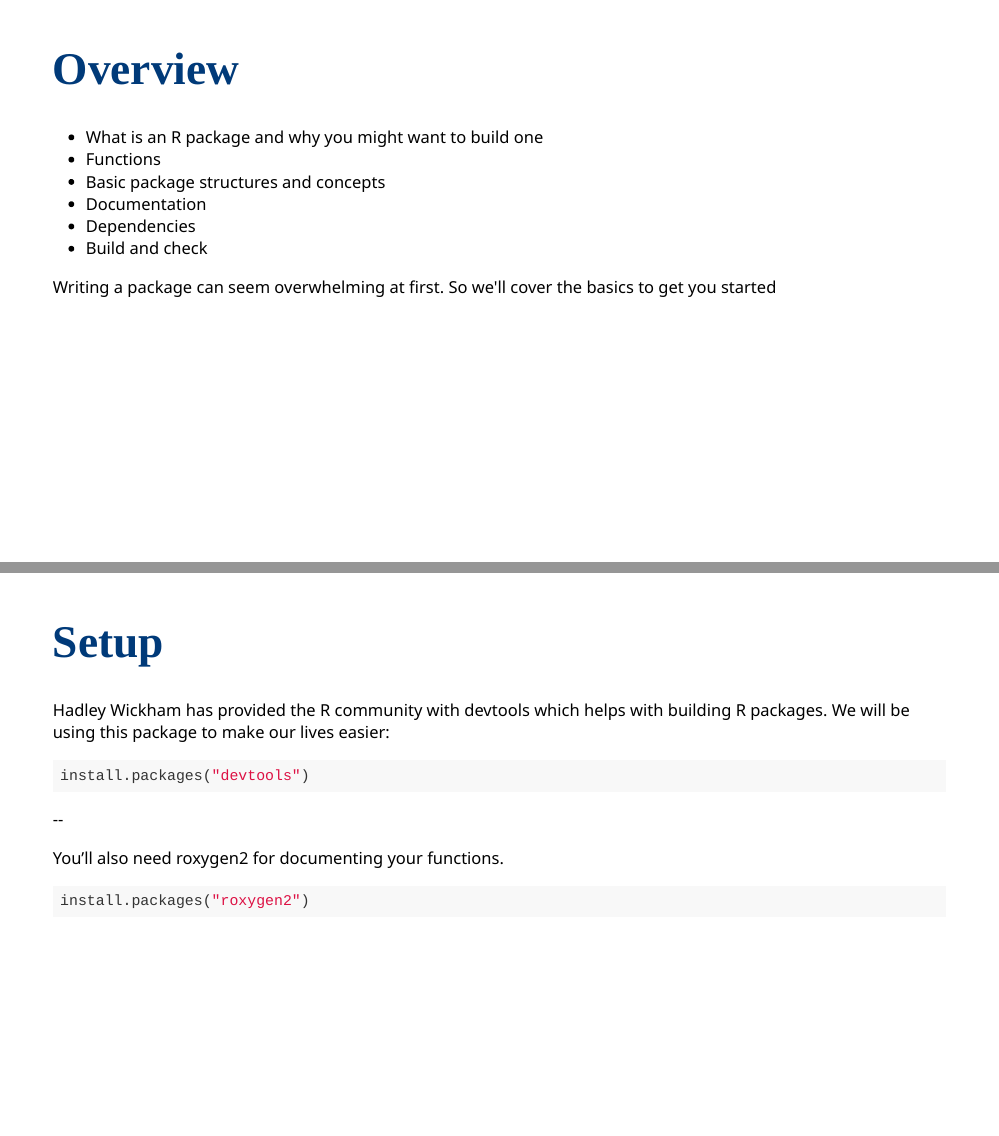
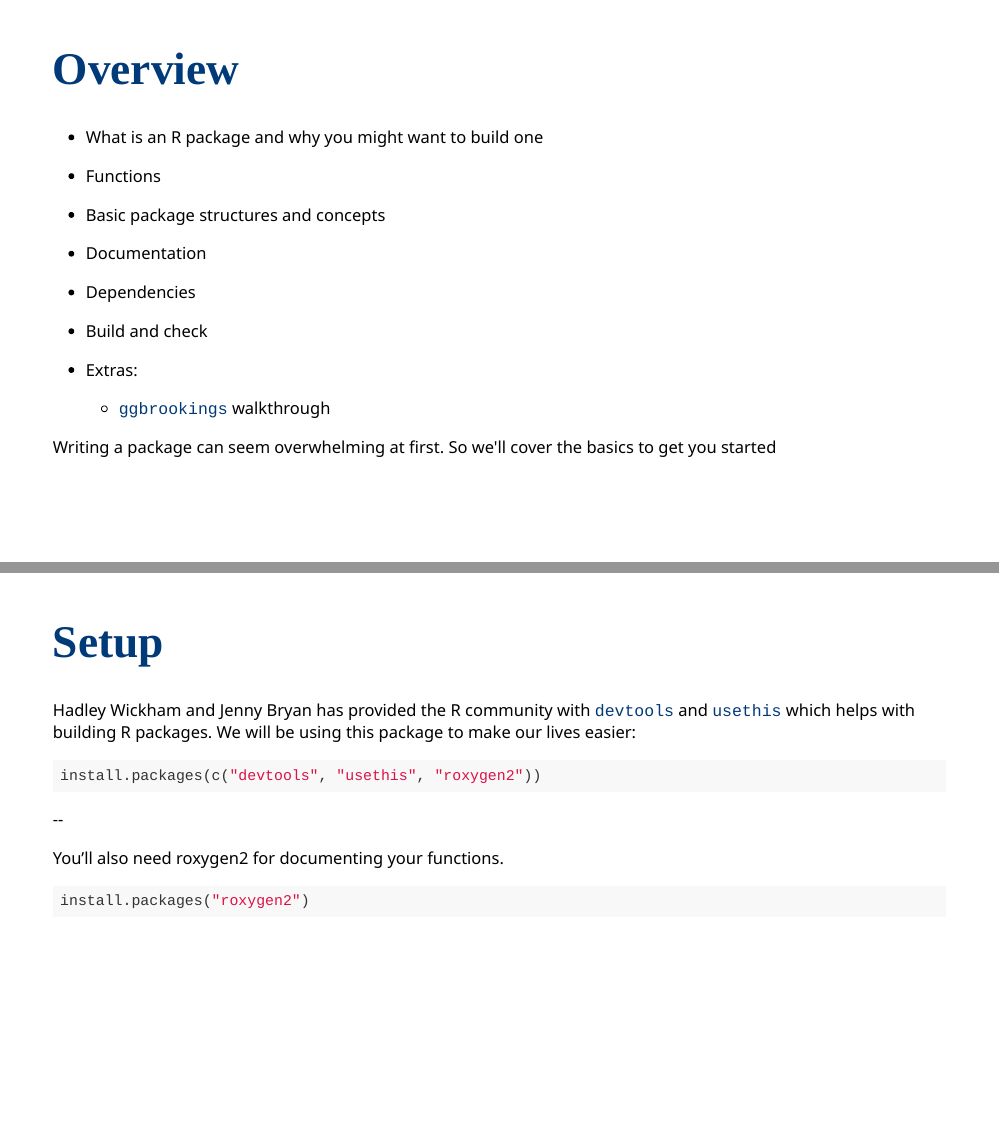
Before and after one commit to malcalakovalski/rpkgs, an R Markdown document (index.Rmd): pages 2 and 5 of 19, joined at a grey line. The pictures show the slides in the output file index.html that the author committed with the source; the slides are laid out offline by our stand-in for remark.js, each with all of its steps uncovered, in fonts that may differ from those the slides ask for, and without slide numbers, shadows or browser add-ons.

Commit message:
Edited slides

````diff
--- a/index.Rmd
+++ b/index.Rmd
@@ -35,14 +35,25 @@ style_duo_accent(
 
 # Overview
 
-- What is an R package and why you might want to build one
-- Functions
-- Basic package structures and concepts
-- Documentation
-- Dependencies
-- Build and check
++ What is an R package and why you might want to build one
+
++ Functions
+
++ Basic package structures and concepts
+
++ Documentation
+
++ Dependencies
+
++ Build and check
 
 --
+
++ Extras:
+
+    + `ggbrookings` walkthrough
+
+
 
 Writing a package can seem overwhelming at first. So we'll cover the basics to get you started
 
@@ -102,9 +113,9 @@ these should be notes
 
 # Setup
 
-Hadley Wickham has provided the R community with devtools which helps with building R packages. We will be using this package to make our lives easier:
+Hadley Wickham and Jenny Bryan has provided the R community with `devtools` and `usethis` which helps with building R packages. We will be using this package to make our lives easier:
 ```{r, eval=F}
-install.packages("devtools")
+install.packages(c("devtools", "usethis", "roxygen2"))
 ```
 
 --
````
Also changed, not shown: index.html, index.Rmd (5 more changed lines).
